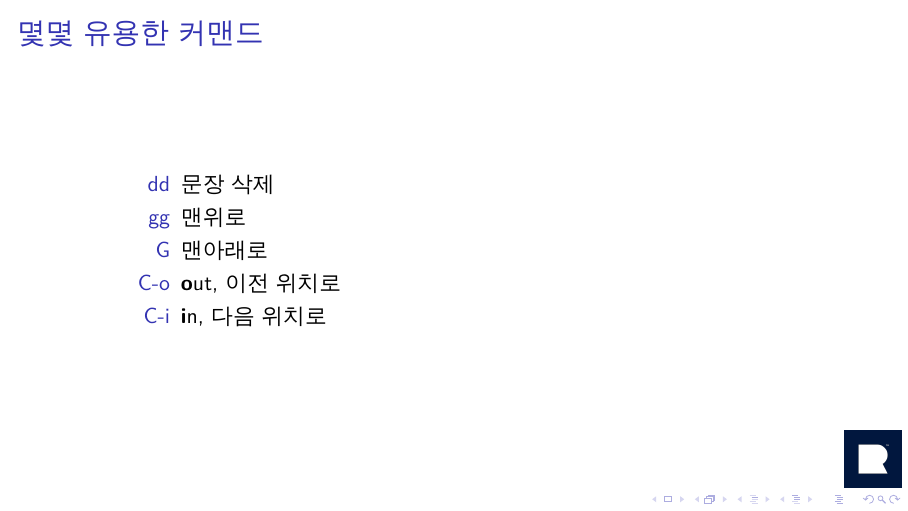
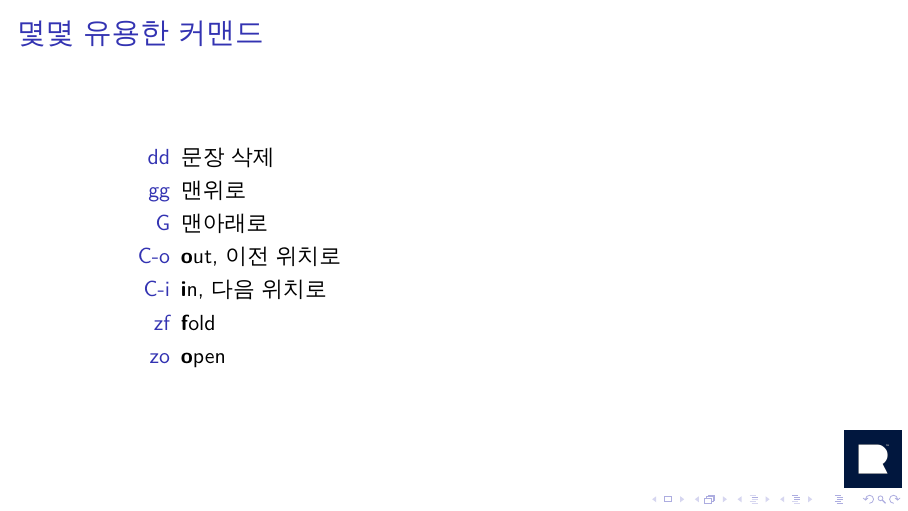
Before and after one commit to BeLeap/introduction-to-vi, LaTeX slides (main.tex): page 11 of 22. Compiled offline with XeLaTeX.

Commit message:
add folding command

```diff
--- a/main.tex
+++ b/main.tex
@@ -175,6 +175,8 @@
     \item[G] 맨아래로
     \item[C-o] \textbf{o}ut, 이전 위치로
     \item[C-i] \textbf{i}n, 다음 위치로
+    \item[zf] \textbf{f}old
+    \item[zo] \textbf{o}pen
   \end{description}
 \end{frame}
 
```
Also changed, not shown: main.pdf.
